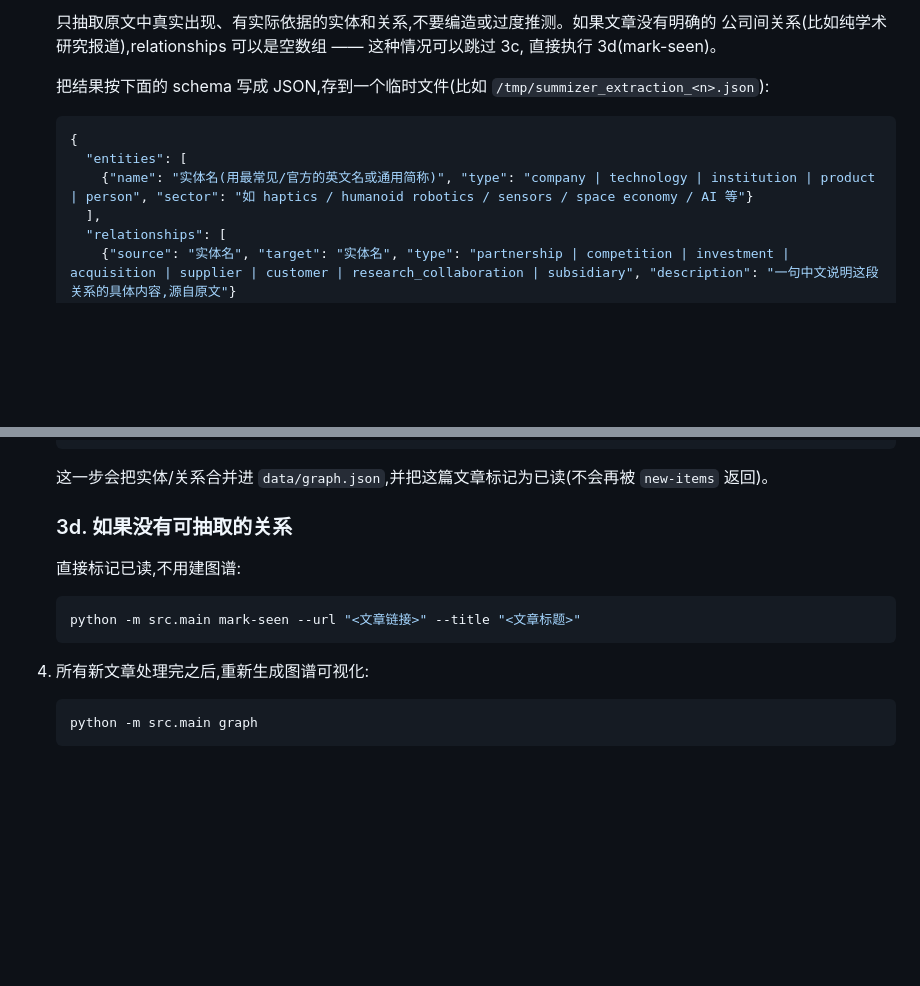
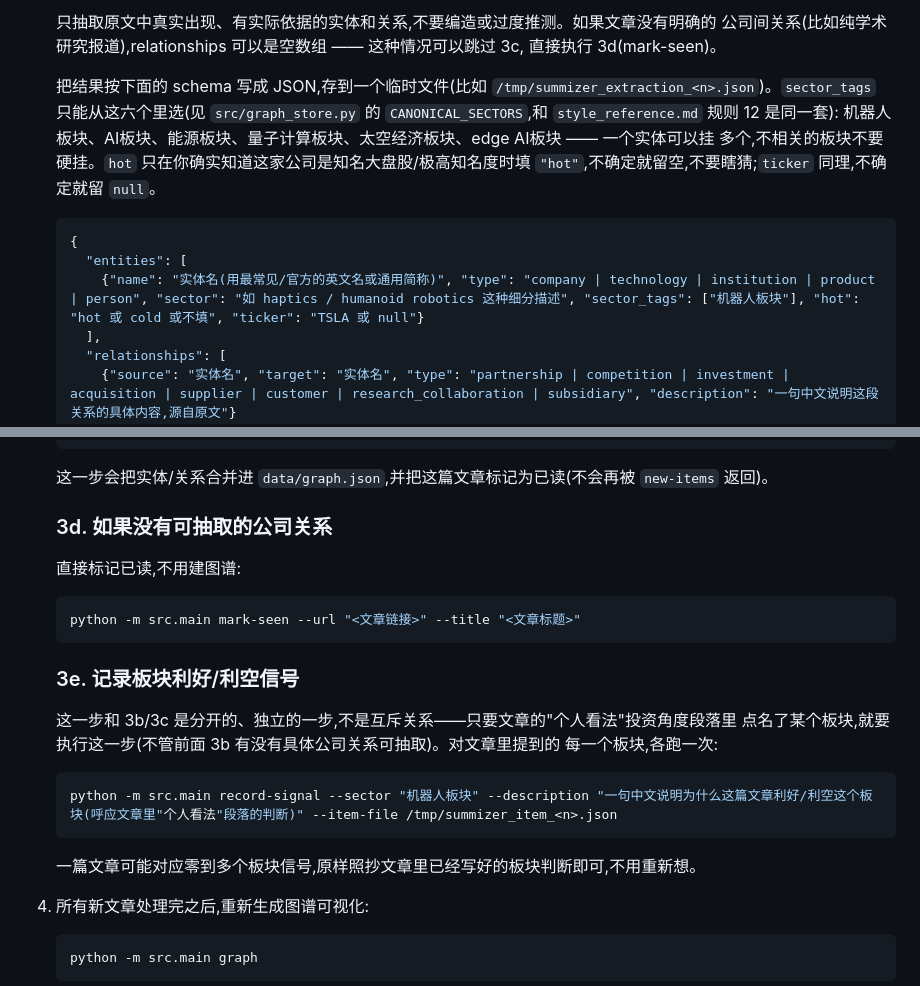
Before and after one commit to JCheng-ying/summizer, a Markdown page: PIPELINE_INSTRUCTIONS.md, 2 parts joined by grey strips. Drawn GitHub-style; blank space fills up the shorter version.

````diff
--- a/PIPELINE_INSTRUCTIONS.md
+++ b/PIPELINE_INSTRUCTIONS.md
@@ -76,12 +76,16 @@ ANTHROPIC_API_KEY。
    直接执行 3d(mark-seen)。
 
    把结果按下面的 schema 写成 JSON,存到一个临时文件(比如
-   `/tmp/summizer_extraction_<n>.json`):
+   `/tmp/summizer_extraction_<n>.json`)。`sector_tags` 只能从这六个里选(见
+   `src/graph_store.py` 的 `CANONICAL_SECTORS`,和 `style_reference.md` 规则 12 是同一套):
+   机器人板块、AI板块、能源板块、量子计算板块、太空经济板块、edge AI板块 —— 一个实体可以挂
+   多个,不相关的板块不要硬挂。`hot` 只在你确实知道这家公司是知名大盘股/极高知名度时填
+   `"hot"`,不确定就留空,不要瞎猜;`ticker` 同理,不确定就留 `null`。
 
    ```json
    {
      "entities": [
-       {"name": "实体名(用最常见/官方的英文名或通用简称)", "type": "company | technology | institution | product | person", "sector": "如 haptics / humanoid robotics / sensors / space economy / AI 等"}
+       {"name": "实体名(用最常见/官方的英文名或通用简称)", "type": "company | technology | institution | product | person", "sector": "如 haptics / humanoid robotics 这种细分描述", "sector_tags": ["机器人板块"], "hot": "hot 或 cold 或不填", "ticker": "TSLA 或 null"}
      ],
      "relationships": [
        {"source": "实体名", "target": "实体名", "type": "partnership | competition | investment | acquisition | supplier | customer | research_collaboration | subsidiary", "description": "一句中文说明这段关系的具体内容,源自原文"}
@@ -100,12 +104,22 @@ ANTHROPIC_API_KEY。
    这一步会把实体/关系合并进 `data/graph.json`,并把这篇文章标记为已读(不会再被
    `new-items` 返回)。
 
-   ### 3d. 如果没有可抽取的关系
+   ### 3d. 如果没有可抽取的公司关系
 
    直接标记已读,不用建图谱:
    ```bash
    python -m src.main mark-seen --url "<文章链接>" --title "<文章标题>"
    ```
+
+   ### 3e. 记录板块利好/利空信号
+
+   这一步和 3b/3c 是分开的、独立的一步,不是互斥关系——只要文章的"个人看法"投资角度段落里
+   点名了某个板块,就要执行这一步(不管前面 3b 有没有具体公司关系可抽取)。对文章里提到的
+   每一个板块,各跑一次:
+   ```bash
+   python -m src.main record-signal --sector "机器人板块" --description "一句中文说明为什么这篇文章利好/利空这个板块(呼应文章里"个人看法"段落的判断)" --item-file /tmp/summizer_item_<n>.json
+   ```
+   一篇文章可能对应零到多个板块信号,原样照抄文章里已经写好的板块判断即可,不用重新想。
 
 4. 所有新文章处理完之后,重新生成图谱可视化:
    ```bash
````
Also changed, not shown: README.md (+7 -1 lines), SECTOR_MAP_INSTRUCTIONS.md (added, +82 -0 lines).
